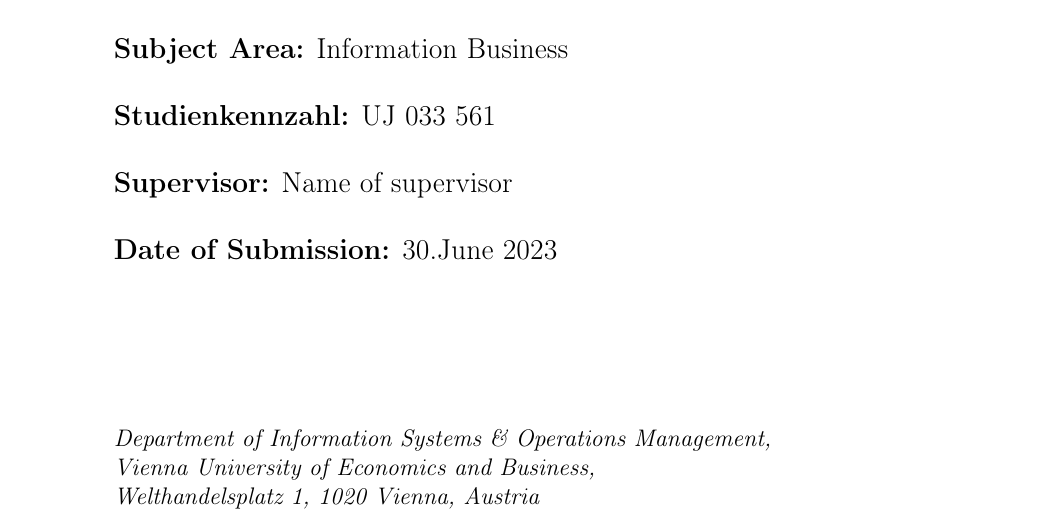
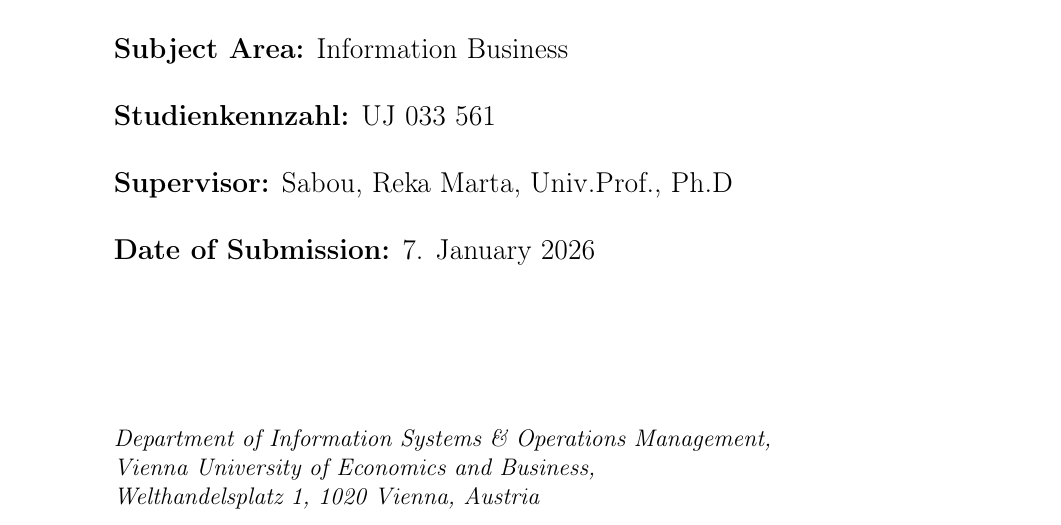
Before and after one commit to zerdapt/Seminar_Analysis, a LaTeX thesis (thesis/MyThesisStructure.tex): part of page 1 of 19, cut so that both start at the same text. Compiled offline with pdfLaTeX.

Commit message:
Add details on title page

```diff
--- a/thesis/MyThesisStructure.tex
+++ b/thesis/MyThesisStructure.tex
@@ -69,11 +69,11 @@
 \bigskip
 
 %% WRITE THE NAME OF YOUR SUPERVISOR
-{\noindent\large {\bf Supervisor:} Name of supervisor}
+{\noindent\large {\bf Supervisor:} Sabou, Reka Marta, Univ.Prof., Ph.D}
 \bigskip
 
 %% WRITE THE DATAE OF SUBMISSION
-{\noindent\large {\bf Date of Submission:} 30.June 2023}
+{\noindent\large {\bf Date of Submission:} 7. January 2026}
 \bigskip\bigskip\bigskip\bigskip\bigskip\bigskip
 
 {\em\noindent Department of Information Systems \& Operations Management, \\
```
Also changed, not shown: thesis/MyThesisStructure.pdf, 3 other files.
